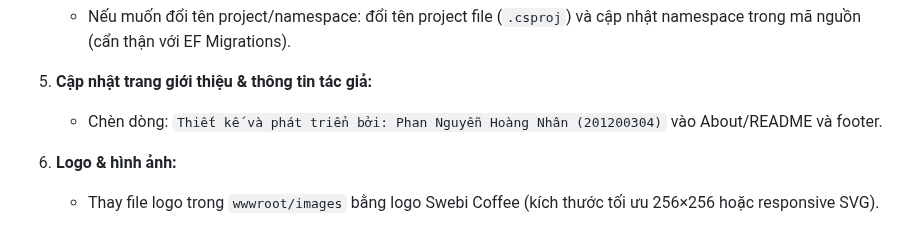
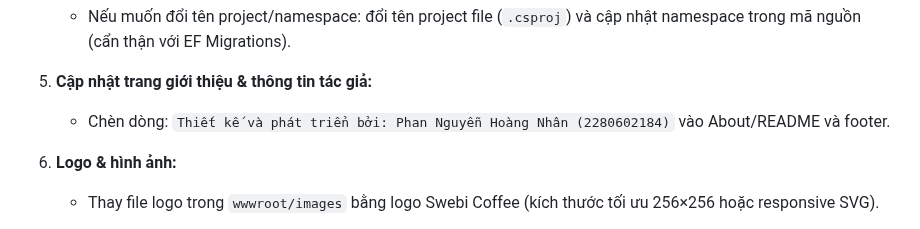
Before and after one commit to hoangnhan19032004/Web_CuaHangCafe_MainSwebi, a Markdown page: README.md, the part around the change. Drawn GitHub-style.

```diff
--- a/README.md
+++ b/README.md
@@ -84,7 +84,7 @@ Hai phần chính của hệ thống:
    * Nếu muốn đổi tên project/namespace: đổi tên project file (`.csproj`) và cập nhật namespace trong mã nguồn (cẩn thận với EF Migrations).
 5. **Cập nhật trang giới thiệu & thông tin tác giả:**
 
-   * Chèn dòng: `Thiết kế và phát triển bởi: Phan Nguyễn Hoàng Nhân (201200304)` vào About/README và footer.
+   * Chèn dòng: `Thiết kế và phát triển bởi: Phan Nguyễn Hoàng Nhân (2280602184)` vào About/README và footer.
 6. **Logo & hình ảnh:**
 
    * Thay file logo trong `wwwroot/images` bằng logo Swebi Coffee (kích thước tối ưu 256×256 hoặc responsive SVG).
```
